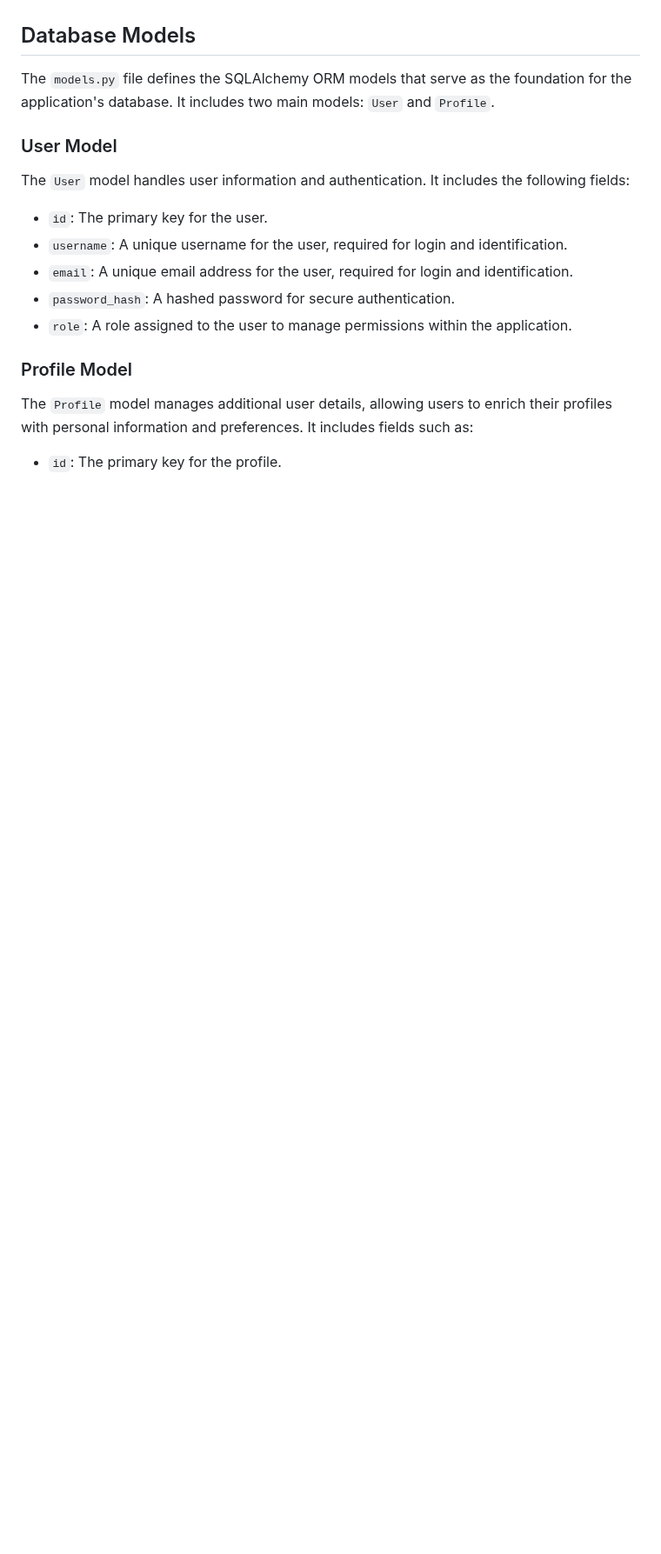
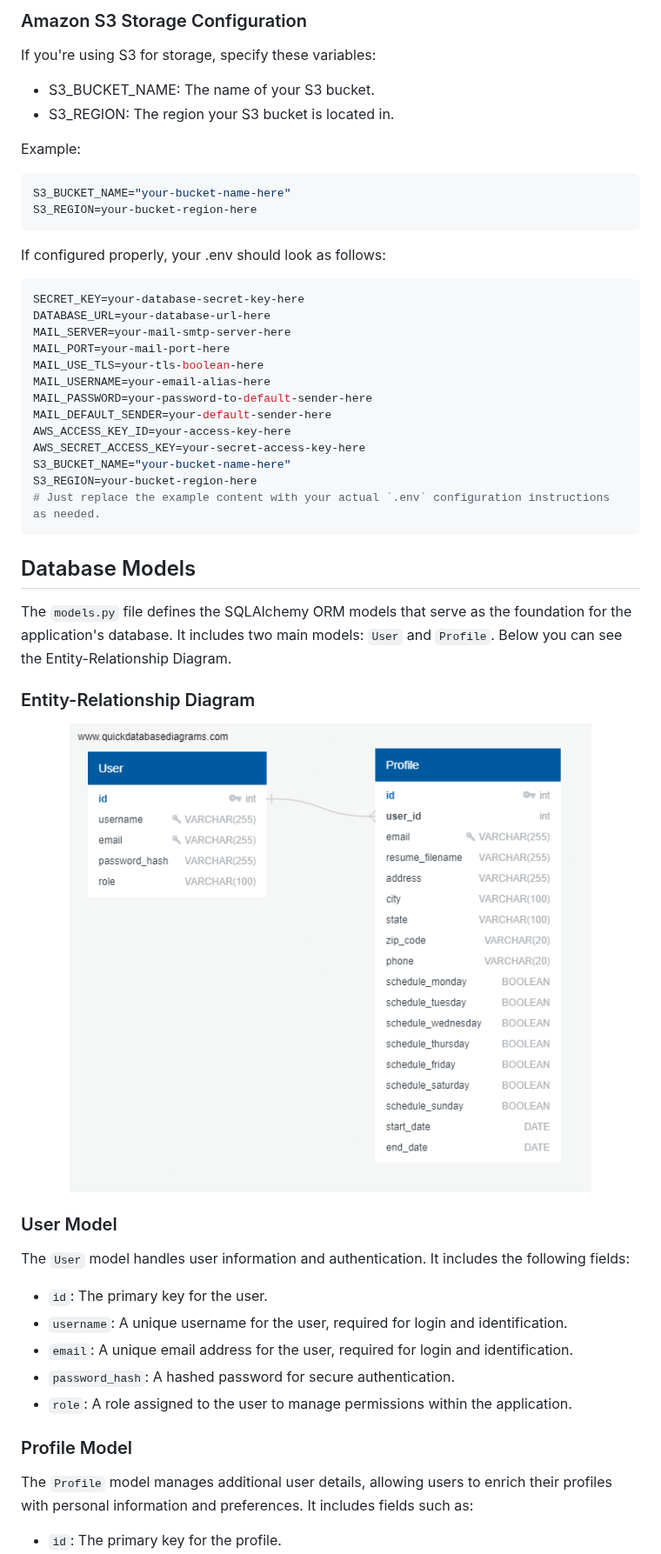
Before and after one commit to Xthe23/flask-agency, a Markdown page: README.md, the part around one of its changes. Shown at 87% size. Rendered like a GitHub page; blank space fills up the shorter version.

````diff
--- a/README.md
+++ b/README.md
@@ -26,7 +66,43 @@ The Agency Flask Application is a robust web platform built with Flask, designed
+### Amazon S3 Storage Configuration
+
+If you're using S3 for storage, specify these variables:
+
+- S3_BUCKET_NAME: The name of your S3 bucket.
+- S3_REGION: The region your S3 bucket is located in.
+
+Example:
+
+```shell
+S3_BUCKET_NAME="your-bucket-name-here"
+S3_REGION=your-bucket-region-here
+```
+
+If configured properly, your .env should look as follows:
+
+```shell
+SECRET_KEY=your-database-secret-key-here
+DATABASE_URL=your-database-url-here
+MAIL_SERVER=your-mail-smtp-server-here
+MAIL_PORT=your-mail-port-here
+MAIL_USE_TLS=your-tls-boolean-here
+MAIL_USERNAME=your-email-alias-here
+MAIL_PASSWORD=your-password-to-default-sender-here
+MAIL_DEFAULT_SENDER=your-default-sender-here
+AWS_ACCESS_KEY_ID=your-access-key-here
+AWS_SECRET_ACCESS_KEY=your-secret-access-key-here
+S3_BUCKET_NAME="your-bucket-name-here"
+S3_REGION=your-bucket-region-here
+# Just replace the example content with your actual `.env` configuration instructions as needed.
+```
 
 ## Database Models
 
-The `models.py` file defines the SQLAlchemy ORM models that serve as the foundation for the application's database. It includes two main models: `User` and `Profile`.
+The `models.py` file defines the SQLAlchemy ORM models that serve as the foundation for the application's database. It includes two main models: `User` and `Profile`. Below you can see the Entity-Relationship Diagram.
+
+### Entity-Relationship Diagram
+<p align="center">
+  <img src="https://github.com/Xthe23/flask-agency/blob/main/Resources/QuickDBD-export.png" alt="ERD Diagram" width="600" height="600"/>
+</p>
 
 ### User Model
 
````
Also changed, not shown: other parts of README.md (+81 -27 lines).
